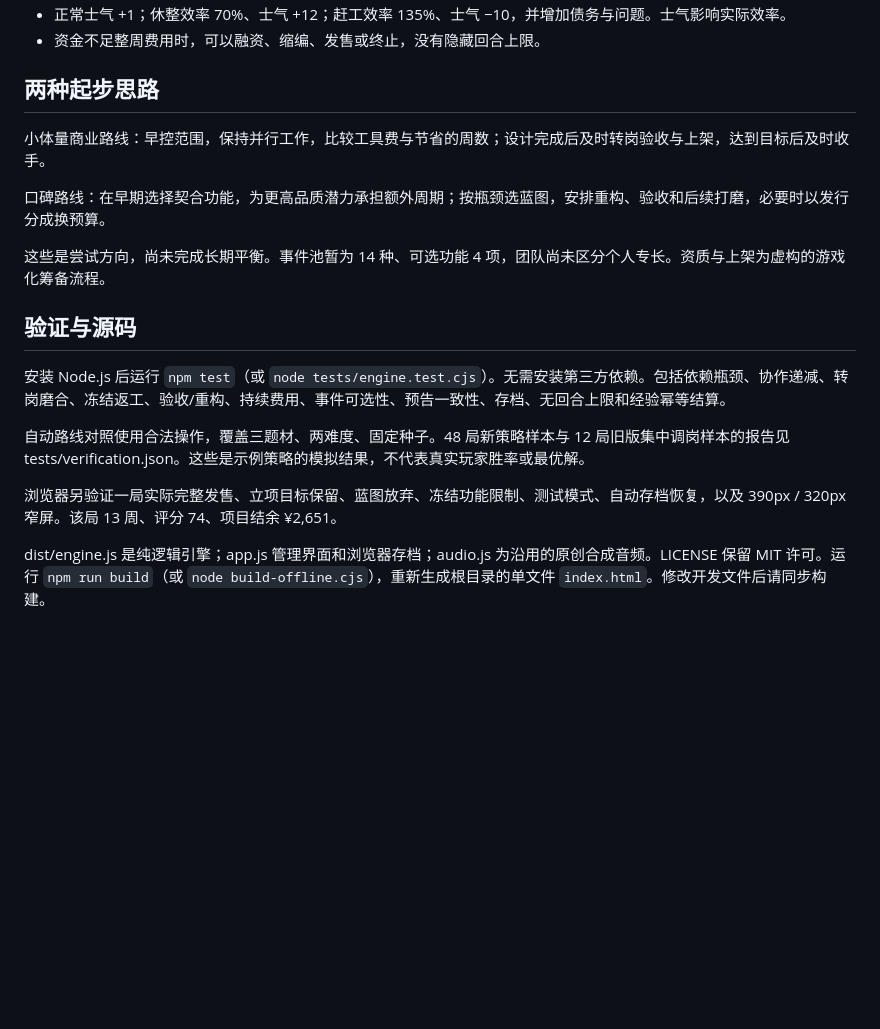
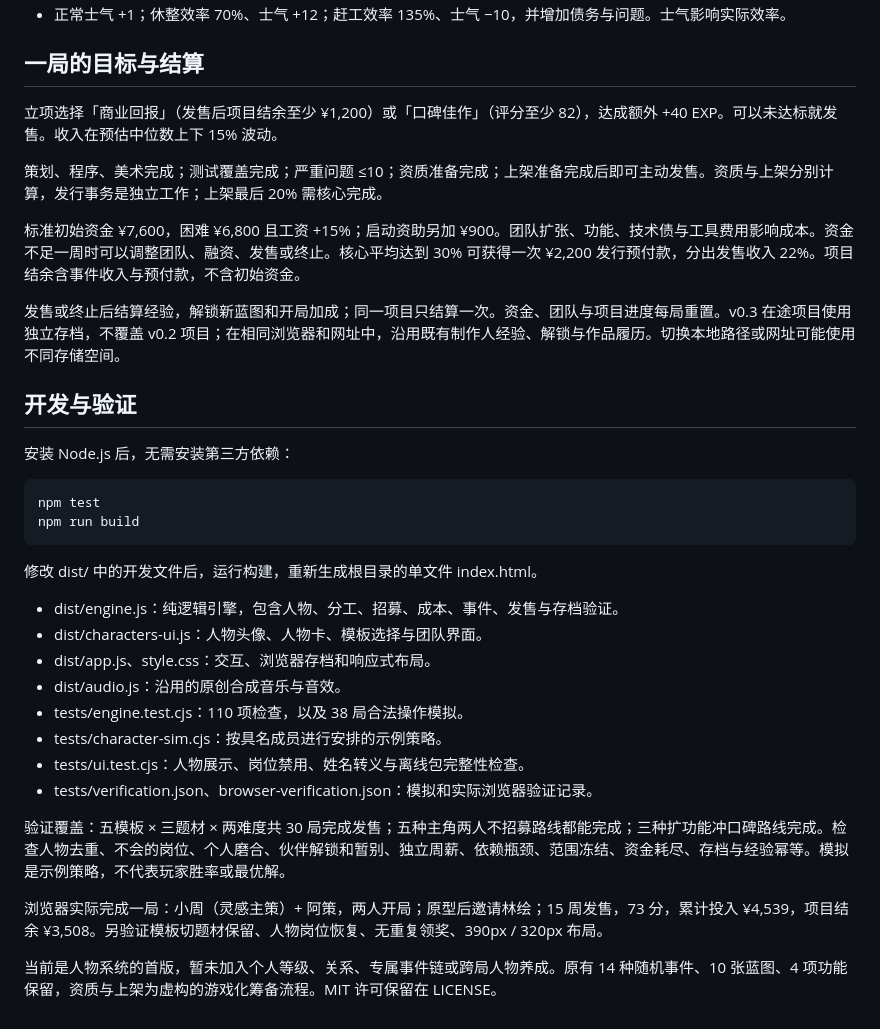
Before and after one commit to fuhao-dev/loop-studio-demo, a Markdown page: README.md, the part around one of its changes. Drawn GitHub-style; blank space fills up the shorter version.

````diff
--- a/README.md
+++ b/README.md
@@ -39,20 +50,37 @@ v0.2 的项目存档独立于 v0.1；在相同浏览器和网址运行时共用
 - 正常士气 +1；休整效率 70%、士气 +12；赶工效率 135%、士气 −10，并增加债务与问题。士气影响实际效率。
-- 资金不足整周费用时，可以融资、缩编、发售或终止，没有隐藏回合上限。
 
-## 两种起步思路
+## 一局的目标与结算
 
-小体量商业路线：早控范围，保持并行工作，比较工具费与节省的周数；设计完成后及时转岗验收与上架，达到目标后及时收手。
+立项选择「商业回报」（发售后项目结余至少 ¥1,200）或「口碑佳作」（评分至少 82），达成额外 +40 EXP。可以未达标就发售。收入在预估中位数上下 15% 波动。
 
-口碑路线：在早期选择契合功能，为更高品质潜力承担额外周期；按瓶颈选蓝图，安排重构、验收和后续打磨，必要时以发行分成换预算。
+策划、程序、美术完成；测试覆盖完成；严重问题 ≤10；资质准备完成；上架准备完成后即可主动发售。资质与上架分别计算，发行事务是独立工作；上架最后 20% 需核心完成。
 
-这些是尝试方向，尚未完成长期平衡。事件池暂为 14 种、可选功能 4 项，团队尚未区分个人专长。资质与上架为虚构的游戏化筹备流程。
+标准初始资金 ¥7,600，困难 ¥6,800 且工资 +15%；启动资助另加 ¥900。团队扩张、功能、技术债与工具费用影响成本。资金不足一周时可以调整团队、融资、发售或终止。核心平均达到 30% 可获得一次 ¥2,200 发行预付款，分出发售收入 22%。项目结余含事件收入与预付款，不含初始资金。
 
-## 验证与源码
+发售或终止后结算经验，解锁新蓝图和开局加成；同一项目只结算一次。资金、团队与项目进度每局重置。v0.3 在途项目使用独立存档，不覆盖 v0.2 项目；在相同浏览器和网址中，沿用既有制作人经验、解锁与作品履历。切换本地路径或网址可能使用不同存储空间。
 
-安装 Node.js 后运行 `npm test`（或 `node tests/engine.test.cjs`）。无需安装第三方依赖。包括依赖瓶颈、协作递减、转岗磨合、冻结返工、验收/重构、持续费用、事件可选性、预告一致性、存档、无回合上限和经验幂等结算。
+## 开发与验证
 
-自动路线对照使用合法操作，覆盖三题材、两难度、固定种子。48 局新策略样本与 12 局旧版集中调岗样本的报告见 tests/verification.json。这些是示例策略的模拟结果，不代表真实玩家胜率或最优解。
+安装 Node.js 后，无需安装第三方依赖：
 
-浏览器另验证一局实际完整发售、立项目标保留、蓝图放弃、冻结功能限制、测试模式、自动存档恢复，以及 390px / 320px 窄屏。该局 13 周、评分 74、项目结余 ¥2,651。
+```sh
+npm test
+npm run build
+```
 
-dist/engine.js 是纯逻辑引擎；app.js 管理界面和浏览器存档；audio.js 为沿用的原创合成音频。LICENSE 保留 MIT 许可。运行 `npm run build`（或 `node build-offline.cjs`），重新生成根目录的单文件 `index.html`。修改开发文件后请同步构建。
+修改 dist/ 中的开发文件后，运行构建，重新生成根目录的单文件 index.html。
+
+- dist/engine.js：纯逻辑引擎，包含人物、分工、招募、成本、事件、发售与存档验证。
+- dist/characters-ui.js：人物头像、人物卡、模板选择与团队界面。
+- dist/app.js、style.css：交互、浏览器存档和响应式布局。
+- dist/audio.js：沿用的原创合成音乐与音效。
+- tests/engine.test.cjs：110 项检查，以及 38 局合法操作模拟。
+- tests/character-sim.cjs：按具名成员进行安排的示例策略。
+- tests/ui.test.cjs：人物展示、岗位禁用、姓名转义与离线包完整性检查。
+- tests/verification.json、browser-verification.json：模拟和实际浏览器验证记录。
+
+验证覆盖：五模板 × 三题材 × 两难度共 30 局完成发售；五种主角两人不招募路线都能完成；三种扩功能冲口碑路线完成。检查人物去重、不会的岗位、个人磨合、伙伴解锁和暂别、独立周薪、依赖瓶颈、范围冻结、资金耗尽、存档与经验幂等。模拟是示例策略，不代表玩家胜率或最优解。
+
+浏览器实际完成一局：小周（灵感主策）+ 阿策，两人开局；原型后邀请林绘；15 周发售，73 分，累计投入 ¥4,539，项目结余 ¥3,508。另验证模板切题材保留、人物岗位恢复、无重复领奖、390px / 320px 布局。
+
+当前是人物系统的首版，暂未加入个人等级、关系、专属事件链或跨局人物养成。原有 14 种随机事件、10 张蓝图、4 项功能保留，资质与上架为虚构的游戏化筹备流程。MIT 许可保留在 LICENSE。
````
Also changed, not shown: other parts of README.md (+37 -26 lines), docs/preview.jpg, 14 other files.
